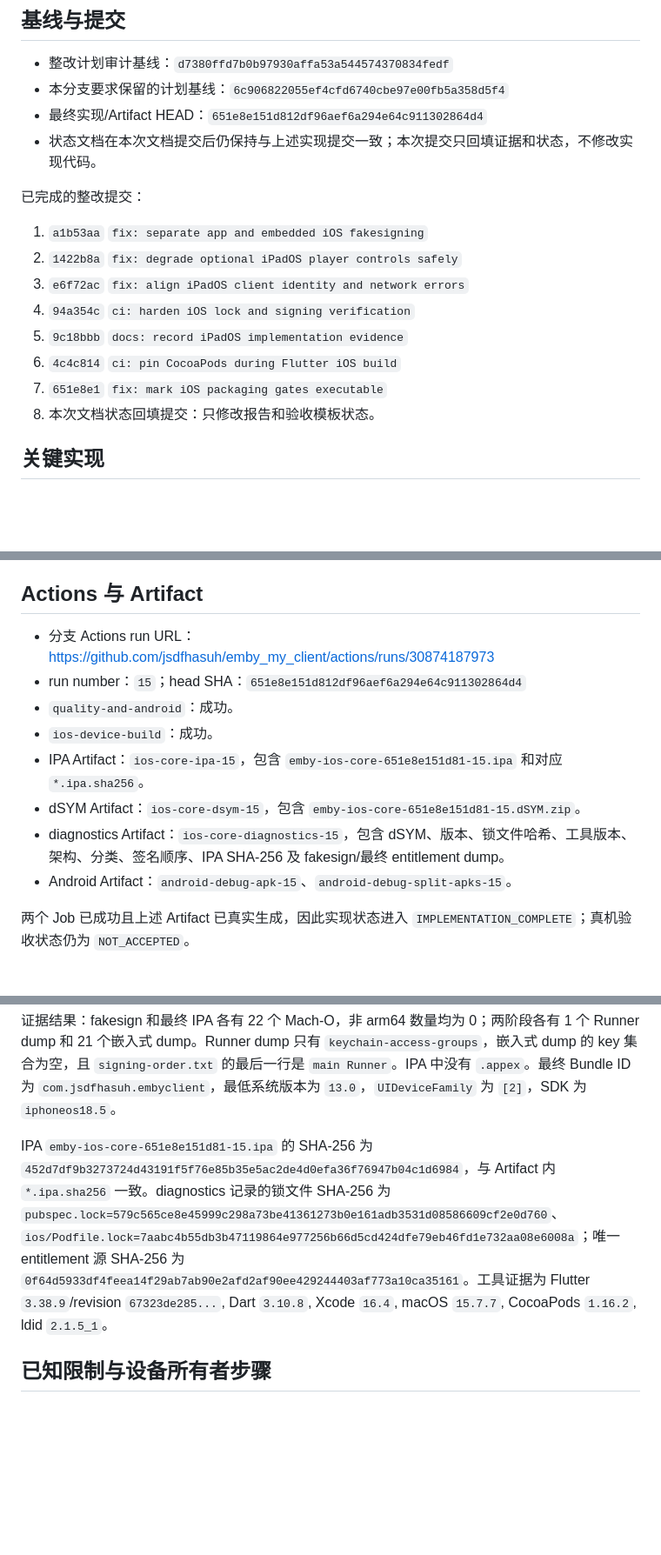
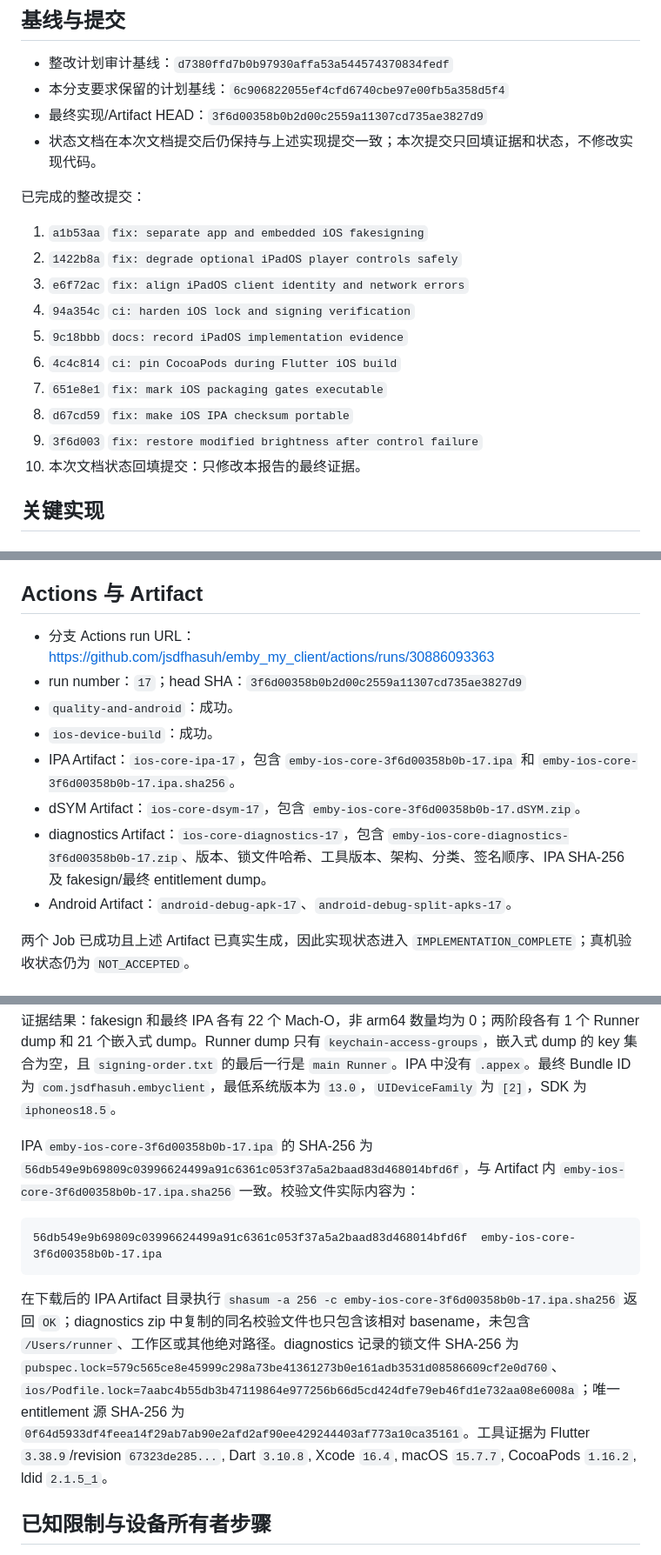
Before and after one commit to jsdfhasuh/emby_my_client, a Markdown page: docs/implementation/2026-08-ios-core-implementation-report.md, 3 parts joined by grey strips. Shown at 87% size. Rendered like a GitHub page; blank space fills up the shorter version.

Commit message:
docs: refresh final iPadOS implementation evidence

````diff
--- a/docs/implementation/2026-08-ios-core-implementation-report.md
+++ b/docs/implementation/2026-08-ios-core-implementation-report.md
@@ -11,7 +11,7 @@
 
 - 整改计划审计基线：`d7380ffd7b0b97930affa53a544574370834fedf`
 - 本分支要求保留的计划基线：`6c906822055ef4cfd6740cbe97e00fb5a358d5f4`
-- 最终实现/Artifact HEAD：`651e8e151d812df96aef6a294e64c911302864d4`
+- 最终实现/Artifact HEAD：`3f6d00358b0b2d00c2559a11307cd735ae3827d9`
 - 状态文档在本次文档提交后仍保持与上述实现提交一致；本次提交只回填证据和状态，不修改实现代码。
 
 已完成的整改提交：
@@ -23,7 +23,9 @@
 5. `9c18bbb` `docs: record iPadOS implementation evidence`
 6. `4c4c814` `ci: pin CocoaPods during Flutter iOS build`
 7. `651e8e1` `fix: mark iOS packaging gates executable`
-8. 本次文档状态回填提交：只修改报告和验收模板状态。
+8. `d67cd59` `fix: make iOS IPA checksum portable`
+9. `3f6d003` `fix: restore modified brightness after control failure`
+10. 本次文档状态回填提交：只修改本报告的最终证据。
 
 ## 关键实现
 
@@ -92,14 +96,14 @@ ios/Runner.xcodeproj/project.pbxproj
 
 ## Actions 与 Artifact
 
-- 分支 Actions run URL：<https://github.com/jsdfhasuh/emby_my_client/actions/runs/30874187973>
-- run number：`15`；head SHA：`651e8e151d812df96aef6a294e64c911302864d4`
+- 分支 Actions run URL：<https://github.com/jsdfhasuh/emby_my_client/actions/runs/30886093363>
+- run number：`17`；head SHA：`3f6d00358b0b2d00c2559a11307cd735ae3827d9`
 - `quality-and-android`：成功。
 - `ios-device-build`：成功。
-- IPA Artifact：`ios-core-ipa-15`，包含 `emby-ios-core-651e8e151d81-15.ipa` 和对应 `*.ipa.sha256`。
-- dSYM Artifact：`ios-core-dsym-15`，包含 `emby-ios-core-651e8e151d81-15.dSYM.zip`。
-- diagnostics Artifact：`ios-core-diagnostics-15`，包含 dSYM、版本、锁文件哈希、工具版本、架构、分类、签名顺序、IPA SHA-256 及 fakesign/最终 entitlement dump。
-- Android Artifact：`android-debug-apk-15`、`android-debug-split-apks-15`。
+- IPA Artifact：`ios-core-ipa-17`，包含 `emby-ios-core-3f6d00358b0b-17.ipa` 和 `emby-ios-core-3f6d00358b0b-17.ipa.sha256`。
+- dSYM Artifact：`ios-core-dsym-17`，包含 `emby-ios-core-3f6d00358b0b-17.dSYM.zip`。
+- diagnostics Artifact：`ios-core-diagnostics-17`，包含 `emby-ios-core-diagnostics-3f6d00358b0b-17.zip`、版本、锁文件哈希、工具版本、架构、分类、签名顺序、IPA SHA-256 及 fakesign/最终 entitlement dump。
+- Android Artifact：`android-debug-apk-17`、`android-debug-split-apks-17`。
 
 两个 Job 已成功且上述 Artifact 已真实生成，因此实现状态进入 `IMPLEMENTATION_COMPLETE`；真机验收状态仍为 `NOT_ACCEPTED`。
 
@@ -117,7 +121,13 @@ ios/Runner.xcodeproj/project.pbxproj
 
 证据结果：fakesign 和最终 IPA 各有 22 个 Mach-O，非 arm64 数量均为 0；两阶段各有 1 个 Runner dump 和 21 个嵌入式 dump。Runner dump 只有 `keychain-access-groups`，嵌入式 dump 的 key 集合为空，且 `signing-order.txt` 的最后一行是 `main Runner`。IPA 中没有 `.appex`。最终 Bundle ID 为 `com.jsdfhasuh.embyclient`，最低系统版本为 `13.0`，`UIDeviceFamily` 为 `[2]`，SDK 为 `iphoneos18.5`。
 
-IPA `emby-ios-core-651e8e151d81-15.ipa` 的 SHA-256 为 `452d7df9b3273724d43191f5f76e85b35e5ac2de4d0efa36f76947b04c1d6984`，与 Artifact 内 `*.ipa.sha256` 一致。diagnostics 记录的锁文件 SHA-256 为 `pubspec.lock=579c565ce8e45999c298a73be41361273b0e161adb3531d08586609cf2e0d760`、`ios/Podfile.lock=7aabc4b55db3b47119864e977256b66d5cd424dfe79eb46fd1e732aa08e6008a`；唯一 entitlement 源 SHA-256 为 `0f64d5933df4feea14f29ab7ab90e2afd2af90ee429244403af773a10ca35161`。工具证据为 Flutter `3.38.9`/revision `67323de285...`, Dart `3.10.8`, Xcode `16.4`, macOS `15.7.7`, CocoaPods `1.16.2`, ldid `2.1.5_1`。
+IPA `emby-ios-core-3f6d00358b0b-17.ipa` 的 SHA-256 为 `56db549e9b69809c03996624499a91c6361c053f37a5a2baad83d468014bfd6f`，与 Artifact 内 `emby-ios-core-3f6d00358b0b-17.ipa.sha256` 一致。校验文件实际内容为：
+
+```text
+56db549e9b69809c03996624499a91c6361c053f37a5a2baad83d468014bfd6f  emby-ios-core-3f6d00358b0b-17.ipa
+```
+
+在下载后的 IPA Artifact 目录执行 `shasum -a 256 -c emby-ios-core-3f6d00358b0b-17.ipa.sha256` 返回 `OK`；diagnostics zip 中复制的同名校验文件也只包含该相对 basename，未包含 `/Users/runner`、工作区或其他绝对路径。diagnostics 记录的锁文件 SHA-256 为 `pubspec.lock=579c565ce8e45999c298a73be41361273b0e161adb3531d08586609cf2e0d760`、`ios/Podfile.lock=7aabc4b55db3b47119864e977256b66d5cd424dfe79eb46fd1e732aa08e6008a`；唯一 entitlement 源 SHA-256 为 `0f64d5933df4feea14f29ab7ab90e2afd2af90ee429244403af773a10ca35161`。工具证据为 Flutter `3.38.9`/revision `67323de285...`, Dart `3.10.8`, Xcode `16.4`, macOS `15.7.7`, CocoaPods `1.16.2`, ldid `2.1.5_1`。
 
 ## 已知限制与设备所有者步骤
 
````
Also changed, not shown: other parts of docs/implementation/2026-08-ios-core-implementation-report.md (+4 -2 lines).
